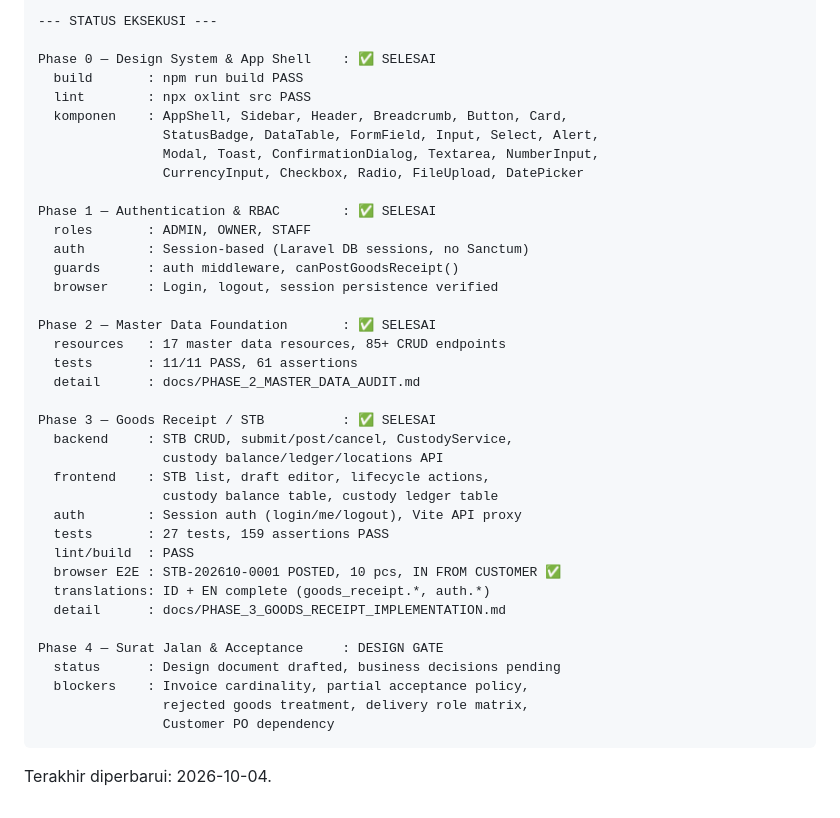
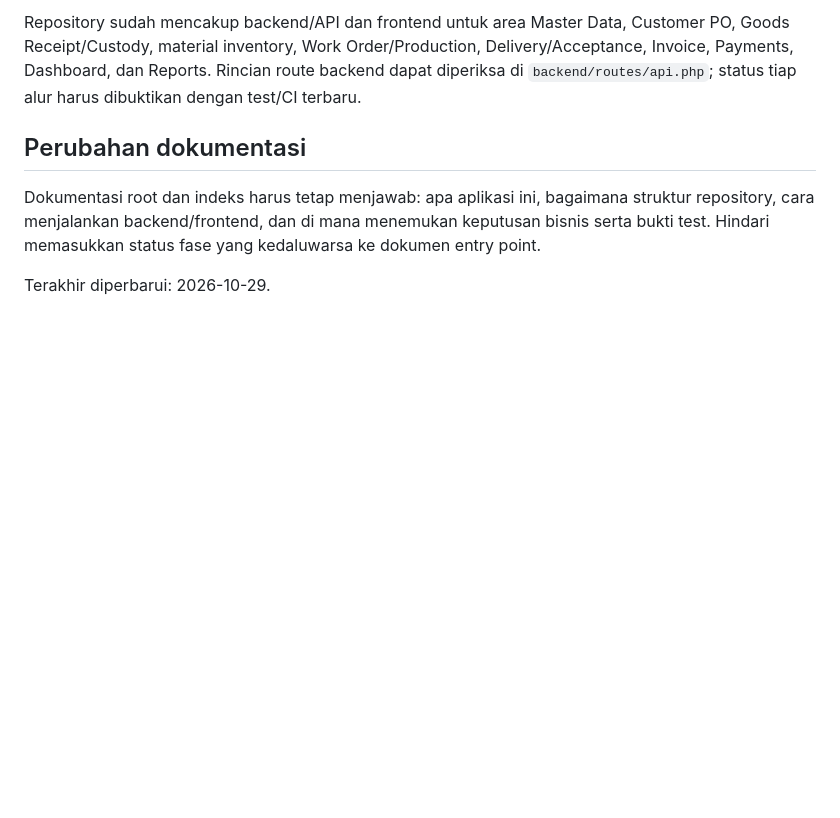
Before and after one commit to galiiih/SentanuJaya, a Markdown page: docs/00_README_INDEX.md, the part around one of its changes. Drawn GitHub-style; blank space fills up the shorter version.

````diff
--- a/docs/00_README_INDEX.md
+++ b/docs/00_README_INDEX.md
@@ -56,42 +60,8 @@ Hosting target           : VPS (Hostinger KVM / BiznetGio / IDCloudHost)
 
---- STATUS EKSEKUSI ---
+Repository sudah mencakup backend/API dan frontend untuk area Master Data, Customer PO, Goods Receipt/Custody, material inventory, Work Order/Production, Delivery/Acceptance, Invoice, Payments, Dashboard, dan Reports. Rincian route backend dapat diperiksa di `backend/routes/api.php`; status tiap alur harus dibuktikan dengan test/CI terbaru.
 
-Phase 0 — Design System & App Shell    : ✅ SELESAI
-  build       : npm run build PASS
-  lint        : npx oxlint src PASS
-  komponen    : AppShell, Sidebar, Header, Breadcrumb, Button, Card,
-                StatusBadge, DataTable, FormField, Input, Select, Alert,
-                Modal, Toast, ConfirmationDialog, Textarea, NumberInput,
-                CurrencyInput, Checkbox, Radio, FileUpload, DatePicker
+## Perubahan dokumentasi
 
-Phase 1 — Authentication & RBAC        : ✅ SELESAI
-  roles       : ADMIN, OWNER, STAFF
-  auth        : Session-based (Laravel DB sessions, no Sanctum)
-  guards      : auth middleware, canPostGoodsReceipt()
-  browser     : Login, logout, session persistence verified
+Dokumentasi root dan indeks harus tetap menjawab: apa aplikasi ini, bagaimana struktur repository, cara menjalankan backend/frontend, dan di mana menemukan keputusan bisnis serta bukti test. Hindari memasukkan status fase yang kedaluwarsa ke dokumen entry point.
 
-Phase 2 — Master Data Foundation       : ✅ SELESAI
-  resources   : 17 master data resources, 85+ CRUD endpoints
-  tests       : 11/11 PASS, 61 assertions
-  detail      : docs/PHASE_2_MASTER_DATA_AUDIT.md
-
-Phase 3 — Goods Receipt / STB          : ✅ SELESAI
-  backend     : STB CRUD, submit/post/cancel, CustodyService,
-                custody balance/ledger/locations API
-  frontend    : STB list, draft editor, lifecycle actions,
-                custody balance table, custody ledger table
-  auth        : Session auth (login/me/logout), Vite API proxy
-  tests       : 27 tests, 159 assertions PASS
-  lint/build  : PASS
-  browser E2E : STB-202610-0001 POSTED, 10 pcs, IN FROM CUSTOMER ✅
-  translations: ID + EN complete (goods_receipt.*, auth.*)
-  detail      : docs/PHASE_3_GOODS_RECEIPT_IMPLEMENTATION.md
-
-Phase 4 — Surat Jalan & Acceptance     : DESIGN GATE
-  status      : Design document drafted, business decisions pending
-  blockers    : Invoice cardinality, partial acceptance policy,
-                rejected goods treatment, delivery role matrix,
-                Customer PO dependency
-```
-
-Terakhir diperbarui: 2026-10-04.
+Terakhir diperbarui: 2026-10-29.
````
Also changed, not shown: other parts of docs/00_README_INDEX.md (+44 -40 lines).
